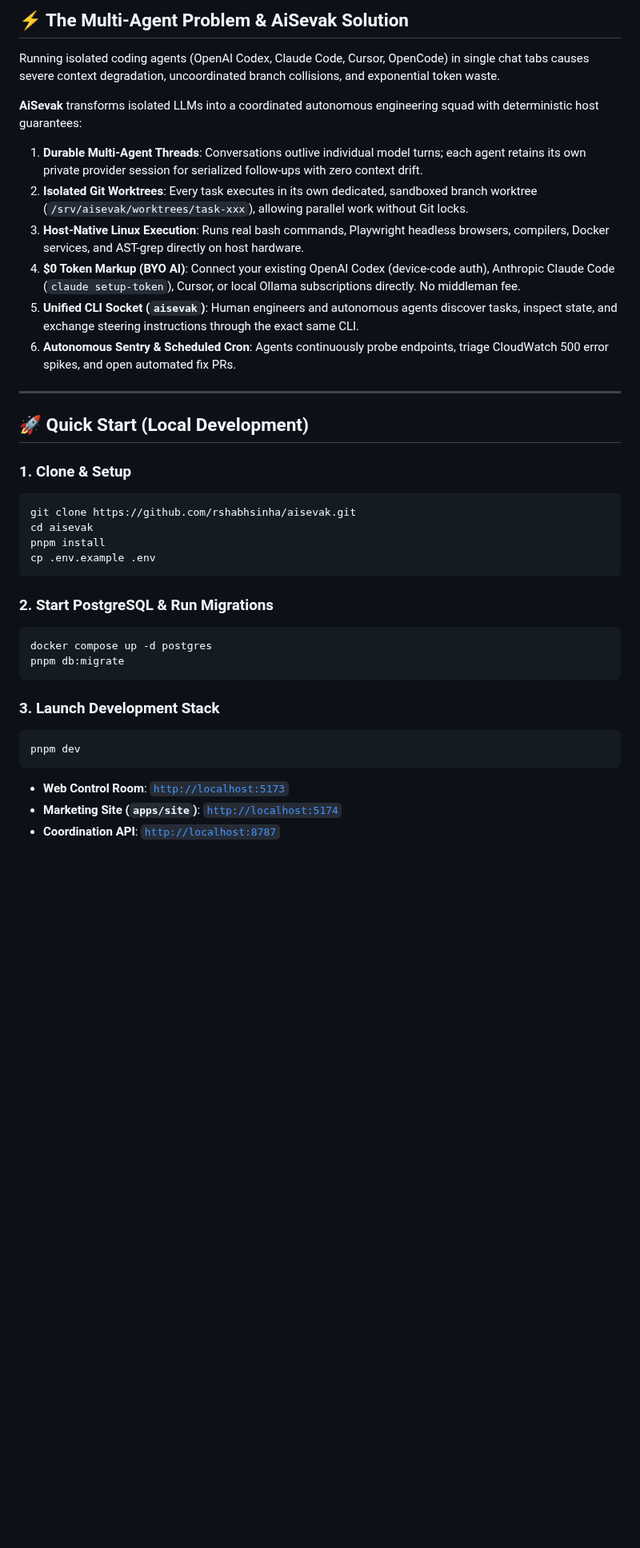
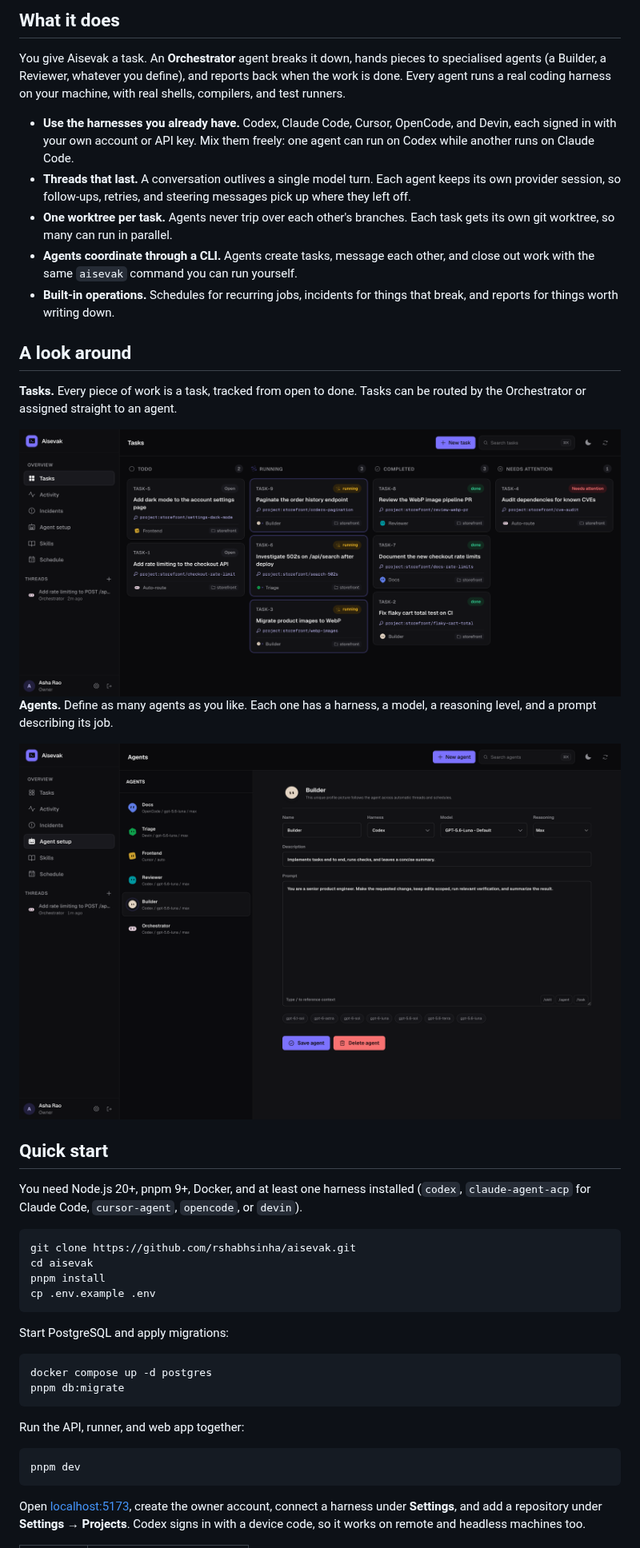
Before and after one commit to rshabhsinha/aisevak, a Markdown page: README.md, the part around one of its changes. Shown at 80% size. Drawn GitHub-style; pictures changed too: docs/images/agents.png (added), docs/images/tasks.png (added); blank space fills up the shorter version.

Commit message:
docs: rewrite README around the project with screenshots
Co-Authored-By: Claude Opus 5.5 <noreply@anthropic.com>

````diff
--- a/README.md
+++ b/README.md
@@ -15,22 +17,28 @@
 
-## ⚡ The Multi-Agent Problem & AiSevak Solution
+## What it does
 
-Running isolated coding agents (OpenAI Codex, Claude Code, Cursor, OpenCode) in single chat tabs causes severe context degradation, uncoordinated branch collisions, and exponential token waste.
+You give Aisevak a task. An **Orchestrator** agent breaks it down, hands pieces to specialised agents (a Builder, a Reviewer, whatever you define), and reports back when the work is done. Every agent runs a real coding harness on your machine, with real shells, compilers, and test runners.
 
-**AiSevak** transforms isolated LLMs into a coordinated autonomous engineering squad with deterministic host guarantees:
+- **Use the harnesses you already have.** Codex, Claude Code, Cursor, OpenCode, and Devin, each signed in with your own account or API key. Mix them freely: one agent can run on Codex while another runs on Claude Code.
+- **Threads that last.** A conversation outlives a single model turn. Each agent keeps its own provider session, so follow-ups, retries, and steering messages pick up where they left off.
+- **One worktree per task.** Agents never trip over each other's branches. Each task gets its own git worktree, so many can run in parallel.
+- **Agents coordinate through a CLI.** Agents create tasks, message each other, and close out work with the same `aisevak` command you can run yourself.
+- **Built-in operations.** Schedules for recurring jobs, incidents for things that break, and reports for things worth writing down.
 
-1. **Durable Multi-Agent Threads**: Conversations outlive individual model turns; each agent retains its own private provider session for serialized follow-ups with zero context drift.
-2. **Isolated Git Worktrees**: Every task executes in its own dedicated, sandboxed branch worktree (`/srv/aisevak/worktrees/task-xxx`), allowing parallel work without Git locks.
-3. **Host-Native Linux Execution**: Runs real bash commands, Playwright headless browsers, compilers, Docker services, and AST-grep directly on host hardware.
-4. **$0 Token Markup (BYO AI)**: Connect your existing OpenAI Codex (device-code auth), Anthropic Claude Code (`claude setup-token`), Cursor, or local Ollama subscriptions directly. No middleman fee.
-5. **Unified CLI Socket (`aisevak`)**: Human engineers and autonomous agents discover tasks, inspect state, and exchange steering instructions through the exact same CLI.
-6. **Autonomous Sentry & Scheduled Cron**: Agents continuously probe endpoints, triage CloudWatch 500 error spikes, and open automated fix PRs.
+## A look around
 
----
+**Tasks.** Every piece of work is a task, tracked from open to done. Tasks can be routed by the Orchestrator or assigned straight to an agent.
 
-## 🚀 Quick Start (Local Development)
+<img src="docs/images/tasks.png" alt="Task board with Todo, Running, Completed, and Needs attention columns" width="100%" />
 
-### 1. Clone & Setup
+**Agents.** Define as many agents as you like. Each one has a harness, a model, a reasoning level, and a prompt describing its job.
+
+<img src="docs/images/agents.png" alt="Agent setup showing Builder, Reviewer, Orchestrator, Frontend, Triage, and Docs agents across Codex, Cursor, Devin, and OpenCode" width="100%" />
+
+## Quick start
+
+You need Node.js 20+, pnpm 9+, Docker, and at least one harness installed (`codex`, `claude-agent-acp` for Claude Code, `cursor-agent`, `opencode`, or `devin`).
+
 ```bash
 git clone https://github.com/rshabhsinha/aisevak.git
 cd aisevak
@@ -38,18 +46,18 @@ pnpm install
 cp .env.example .env
 ```
 
-### 2. Start PostgreSQL & Run Migrations
+Start PostgreSQL and apply migrations:
+
 ```bash
 docker compose up -d postgres
 pnpm db:migrate
 ```
 
-### 3. Launch Development Stack
+Run the API, runner, and web app together:
+
 ```bash
 pnpm dev
 ```
 
-- **Web Control Room**: [`http://localhost:5173`](http://localhost:5173)
-- **Marketing Site (`apps/site`)**: [`http://localhost:5174`](http://localhost:5174)
-- **Coordination API**: [`http://localhost:8787`](http://localhost:8787)
+Open [localhost:5173](http://localhost:5173), create the owner account, connect a harness under **Settings**, and add a repository under **Settings → Projects**. Codex signs in with a device code, so it works on remote and headless machines too.
 
````
Also changed, not shown: other parts of README.md (+77 -68 lines), docs/images/thread.png (added).
